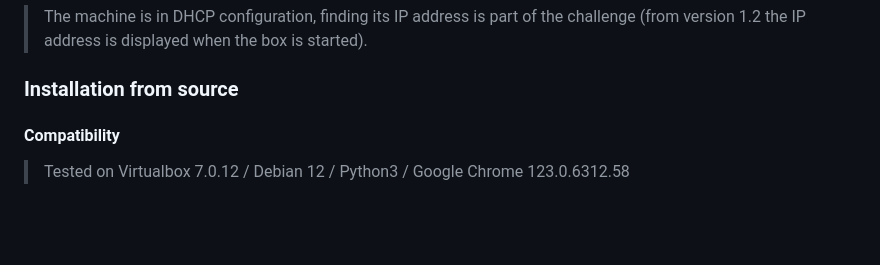
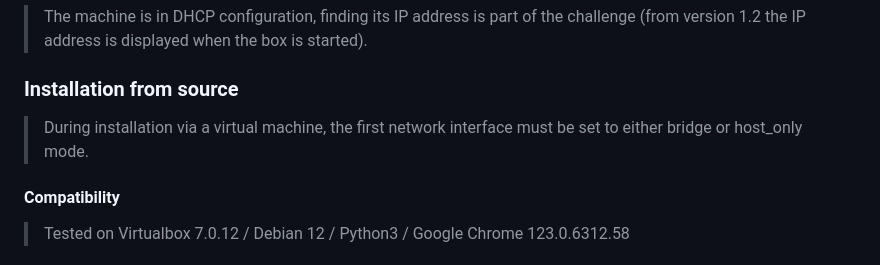
Before and after one commit to Sharpforce/MyExpense, a Markdown page: README.md, the part around the change. Drawn GitHub-style; blank space fills up the shorter version.

```diff
--- a/README.md
+++ b/README.md
@@ -44,6 +44,8 @@ It is easier to get the application by directly downloading the virtual machine
 
 ### Installation from source
 
+> During installation via a virtual machine, the first network interface must be set to either bridge or host_only mode.
+
 #### Compatibility
 
 > Tested on Virtualbox 7.0.12 / Debian 12 / Python3 / Google Chrome 123.0.6312.58
```
Also changed, not shown: README.fr.md (+2 -0 lines).
